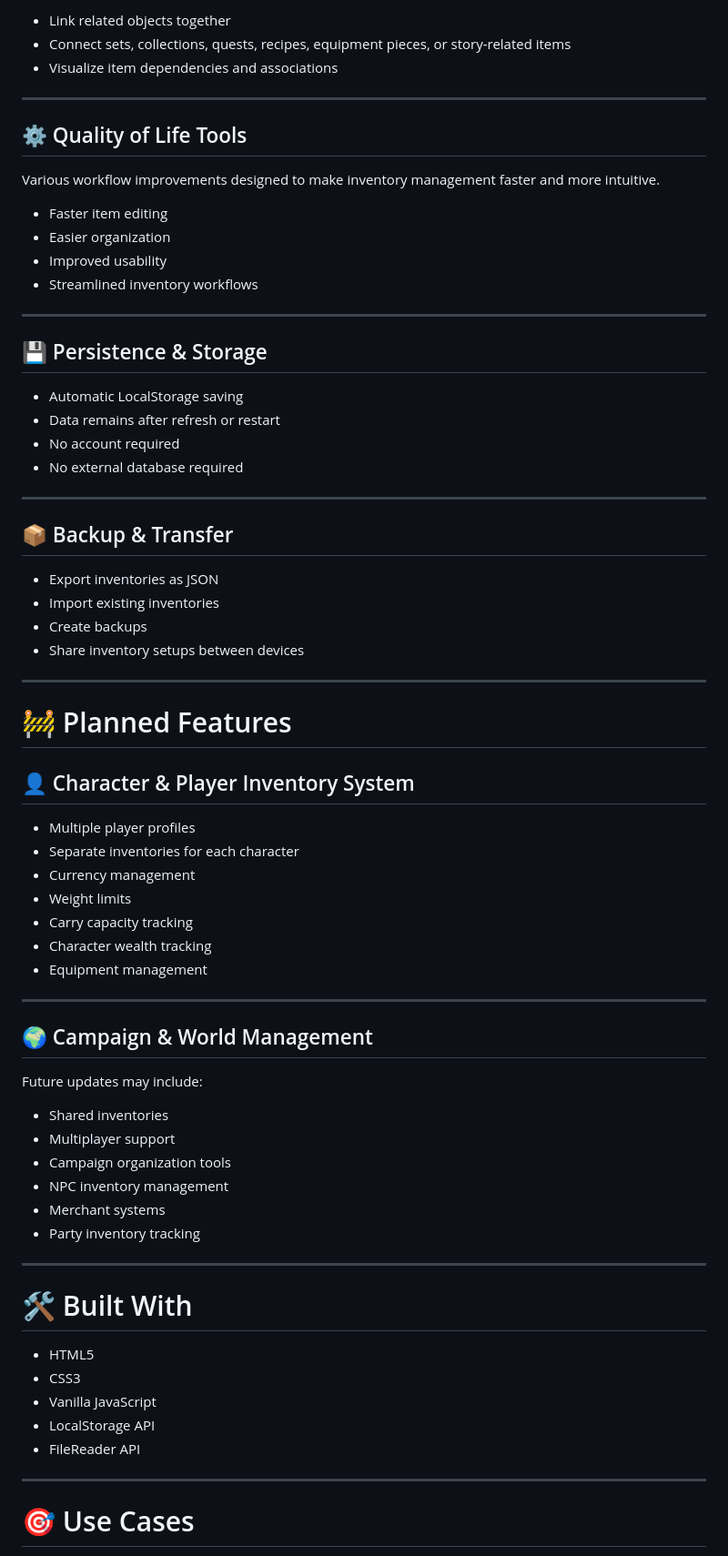
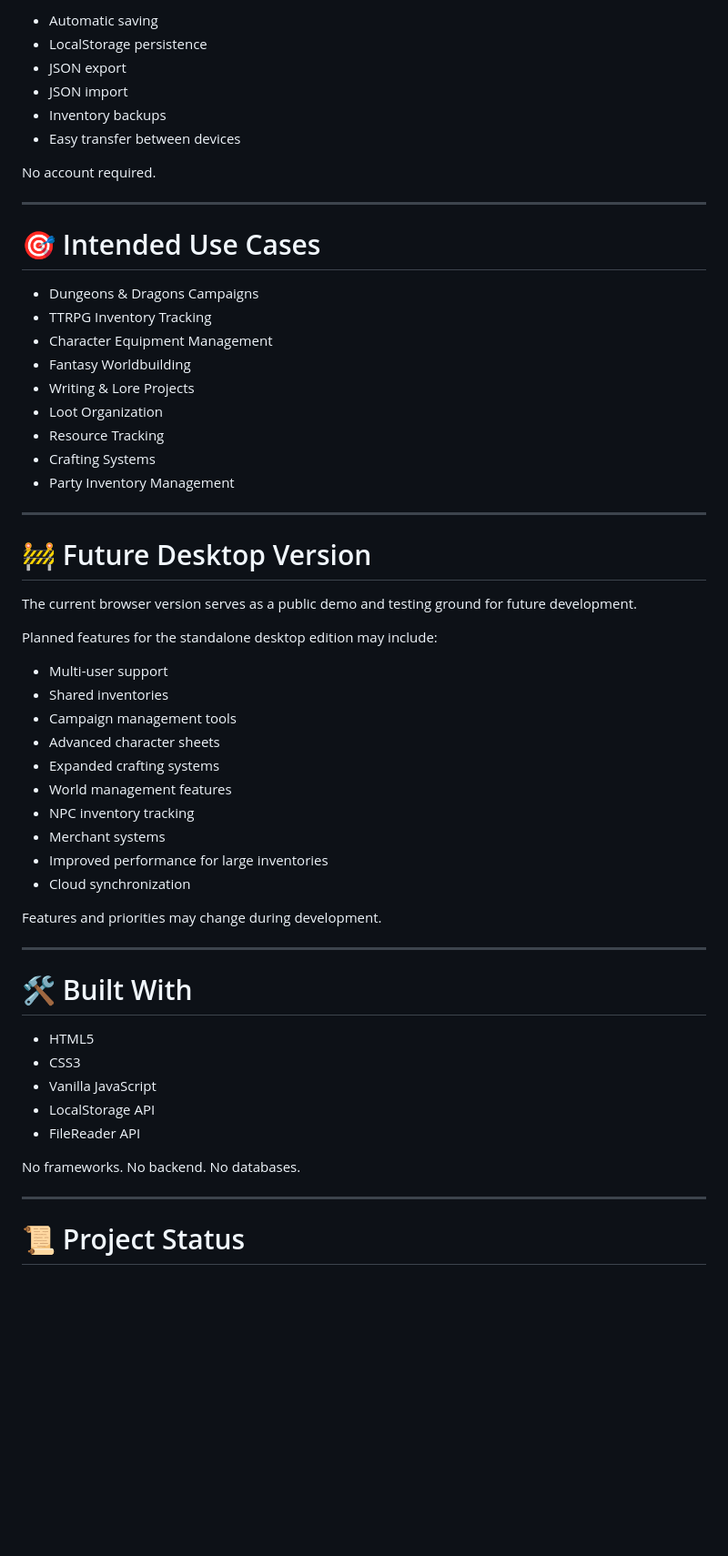
Before and after one commit to phaizona/inventorymanager, a Markdown page: README.md, the part around one of its changes. Shown at 91% size. Drawn GitHub-style; blank space fills up the shorter version.

Commit message:
Revise README for The Adventurer's Satchel
Updated project name and improved feature descriptions in README.

```diff
--- a/README.md
+++ b/README.md
@@ -89,63 +161,47 @@ Create relationships between items.
 
-* Link related objects together
-* Connect sets, collections, quests, recipes, equipment pieces, or story-related items
-* Visualize item dependencies and associations
+* Automatic saving
+* LocalStorage persistence
+* JSON export
+* JSON import
+* Inventory backups
+* Easy transfer between devices
+
+No account required.
 
 ---
 
-## ⚙ Quality of Life Tools
+# 🎯 Intended Use Cases
 
-Various workflow improvements designed to make inventory management faster and more intuitive.
-
-* Faster item editing
-* Easier organization
-* Improved usability
-* Streamlined inventory workflows
+* Dungeons & Dragons Campaigns
+* TTRPG Inventory Tracking
+* Character Equipment Management
+* Fantasy Worldbuilding
+* Writing & Lore Projects
+* Loot Organization
+* Resource Tracking
+* Crafting Systems
+* Party Inventory Management
 
 ---
 
-## 💾 Persistence & Storage
+# 🚧 Future Desktop Version
 
-* Automatic LocalStorage saving
-* Data remains after refresh or restart
-* No account required
-* No external database required
+The current browser version serves as a public demo and testing ground for future development.
 
----
+Planned features for the standalone desktop edition may include:
 
-## 📦 Backup & Transfer
+* Multi-user support
+* Shared inventories
+* Campaign management tools
+* Advanced character sheets
+* Expanded crafting systems
+* World management features
+* NPC inventory tracking
+* Merchant systems
+* Improved performance for large inventories
+* Cloud synchronization
 
-* Export inventories as JSON
-* Import existing inventories
-* Create backups
-* Share inventory setups between devices
-
----
-
-# 🚧 Planned Features
-
-## 👤 Character & Player Inventory System
-
-* Multiple player profiles
-* Separate inventories for each character
-* Currency management
-* Weight limits
-* Carry capacity tracking
-* Character wealth tracking
-* Equipment management
-
----
-
-## 🌍 Campaign & World Management
-
-Future updates may include:
-
-* Shared inventories
-* Multiplayer support
-* Campaign organization tools
-* NPC inventory management
-* Merchant systems
-* Party inventory tracking
+Features and priorities may change during development.
 
 ---
 
@@ -157,7 +213,9 @@ Future updates may include:
 * LocalStorage API
 * FileReader API
 
+No frameworks. No backend. No databases.
+
 ---
 
-# 🎯 Use Cases
+# 📜 Project Status
 
```
Also changed, not shown: other parts of README.md (+107 -39 lines).
